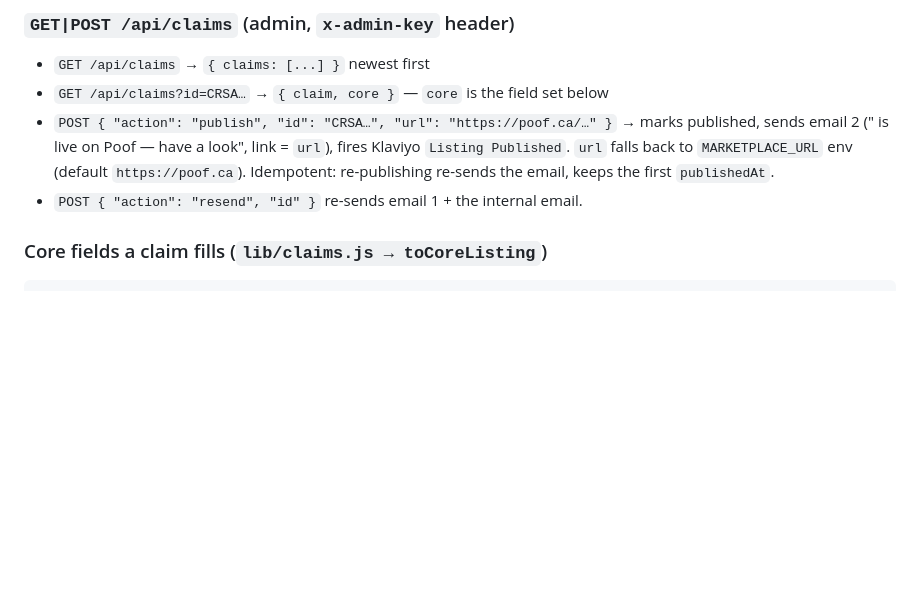
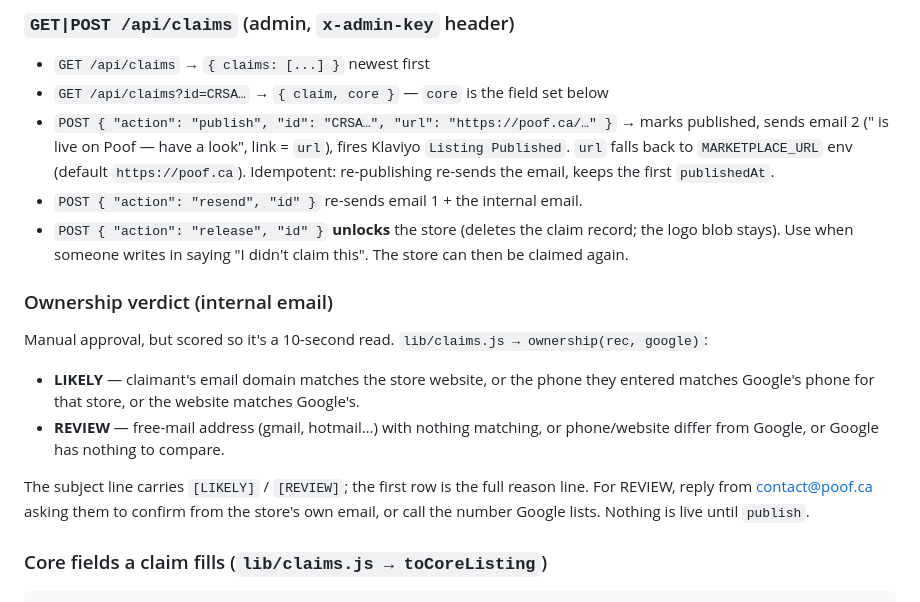
Before and after one commit to bizzy30k/poofonboarding, a Markdown page: handover/claim-page.md, the part around one of its changes. Rendered like a GitHub page; blank space fills up the shorter version.

```diff
--- a/handover/claim-page.md
+++ b/handover/claim-page.md
@@ -116,6 +140,21 @@ Honeypot: a top-level `website` key means bot → `200 {ok:true}`, nothing store
   `Listing Published`. `url` falls back to `MARKETPLACE_URL` env (default `https://poof.ca`).
   Idempotent: re-publishing re-sends the email, keeps the first `publishedAt`.
 - `POST { "action": "resend", "id" }` re-sends email 1 + the internal email.
+- `POST { "action": "release", "id" }` **unlocks** the store (deletes the claim record; the logo blob
+  stays). Use when someone writes in saying "I didn't claim this". The store can then be claimed again.
+
+### Ownership verdict (internal email)
+
+Manual approval, but scored so it's a 10-second read. `lib/claims.js → ownership(rec, google)`:
+
+- **LIKELY** — claimant's email domain matches the store website, or the phone they entered
+  matches Google's phone for that store, or the website matches Google's.
+- **REVIEW** — free-mail address (gmail, hotmail…) with nothing matching, or phone/website differ
+  from Google, or Google has nothing to compare.
+
+The subject line carries `[LIKELY]` / `[REVIEW]`; the first row is the full reason line. For REVIEW,
+reply from contact@poof.ca asking them to confirm from the store's own email, or call the number
+Google lists. Nothing is live until `publish`.
 
 ### Core fields a claim fills (`lib/claims.js → toCoreListing`)
 
```
Also changed, not shown: other parts of handover/claim-page.md (+48 -16 lines).
